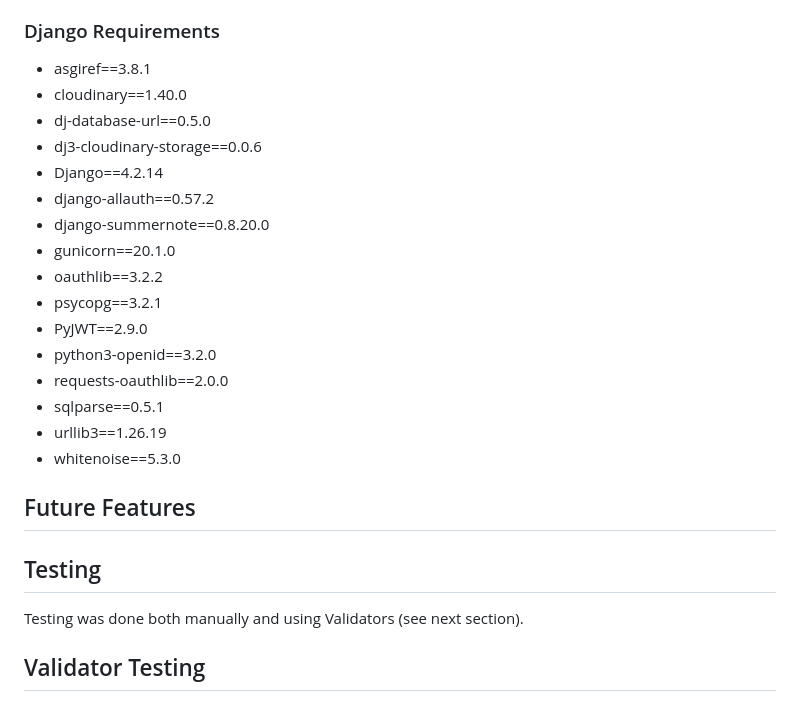
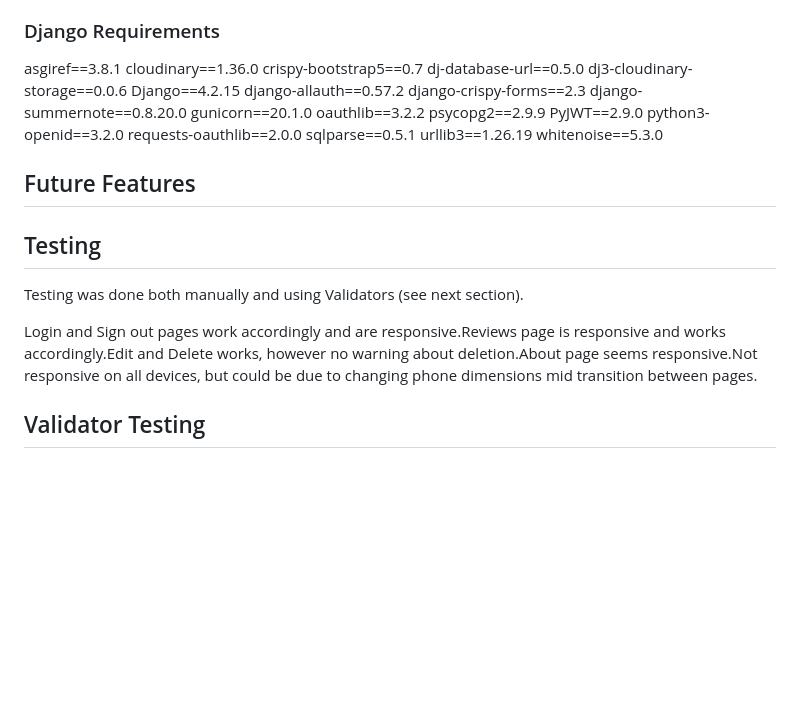
Before and after one commit to CyberArchitect777/hackathon3-byte-to-eat-project, a Markdown page: README.md, the part around the change printed below. GitHub-like rendering; blank space fills up the shorter version.

```diff
--- a/README.md
+++ b/README.md
@@ -221,28 +237,33 @@ Final steps
 
 ### Django Requirements
 
-* asgiref==3.8.1
-* cloudinary==1.40.0
-* dj-database-url==0.5.0
-* dj3-cloudinary-storage==0.0.6
-* Django==4.2.14
-* django-allauth==0.57.2
-* django-summernote==0.8.20.0
-* gunicorn==20.1.0
-* oauthlib==3.2.2
-* psycopg==3.2.1
-* PyJWT==2.9.0
-* python3-openid==3.2.0
-* requests-oauthlib==2.0.0
-* sqlparse==0.5.1
-* urllib3==1.26.19
-* whitenoise==5.3.0
+asgiref==3.8.1
+cloudinary==1.36.0
+crispy-bootstrap5==0.7
+dj-database-url==0.5.0
+dj3-cloudinary-storage==0.0.6
+Django==4.2.15
+django-allauth==0.57.2
+django-crispy-forms==2.3
+django-summernote==0.8.20.0
+gunicorn==20.1.0
+oauthlib==3.2.2
+psycopg2==2.9.9
+PyJWT==2.9.0
+python3-openid==3.2.0
+requests-oauthlib==2.0.0
+sqlparse==0.5.1
+urllib3==1.26.19
+whitenoise==5.3.0
+
 
 ## Future Features
 
 ## Testing
 
 Testing was done both manually and using Validators (see next section).
+
+Login and Sign out pages work accordingly and are responsive.Reviews page is responsive and works accordingly.Edit and Delete works, however no warning about deletion.About page seems responsive.Not responsive on all devices, but could be due to changing phone dimensions mid transition between pages.
 
 ## Validator Testing
 
```
Also changed, not shown: other parts of README.md (+26 -10 lines).
